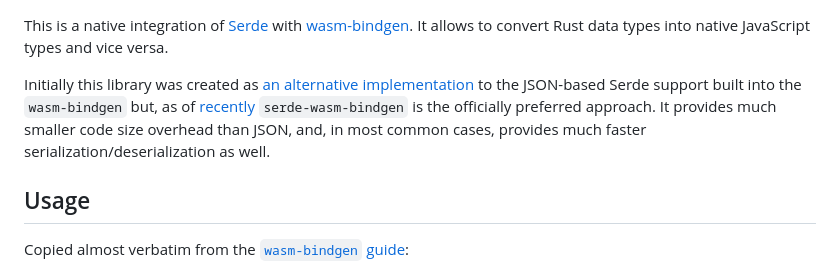
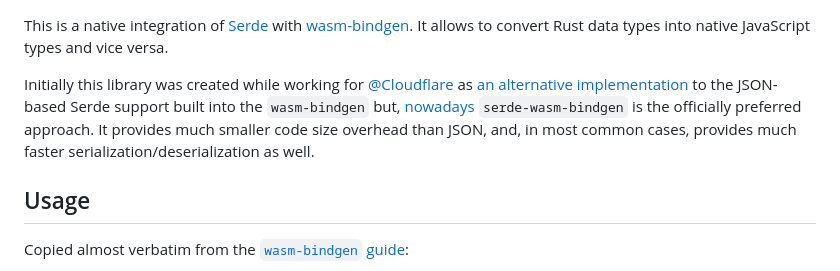
Before and after one commit to RReverser/serde-wasm-bindgen, a Markdown page: README.md, the part around the change. Drawn GitHub-style.

```diff
--- a/README.md
+++ b/README.md
@@ -1,6 +1,6 @@
 This is a native integration of [Serde](https://serde.rs/) with [wasm-bindgen](https://github.com/rustwasm/wasm-bindgen). It allows to convert Rust data types into native JavaScript types and vice versa.
 
-Initially this library was created as [an alternative implementation](https://github.com/rustwasm/wasm-bindgen/issues/1258) to the JSON-based Serde support built into the `wasm-bindgen` but, as of [recently](https://github.com/rustwasm/wasm-bindgen/pull/3031) `serde-wasm-bindgen` is the officially preferred approach. It provides much smaller code size overhead than JSON, and, in most common cases, provides much faster serialization/deserialization as well.
+Initially this library was created while working for [@Cloudflare](https://github.com/cloudflare) as [an alternative implementation](https://github.com/rustwasm/wasm-bindgen/issues/1258) to the JSON-based Serde support built into the `wasm-bindgen` but, [nowadays](https://github.com/rustwasm/wasm-bindgen/pull/3031) `serde-wasm-bindgen` is the officially preferred approach. It provides much smaller code size overhead than JSON, and, in most common cases, provides much faster serialization/deserialization as well.
 
 ## Usage
 
```
